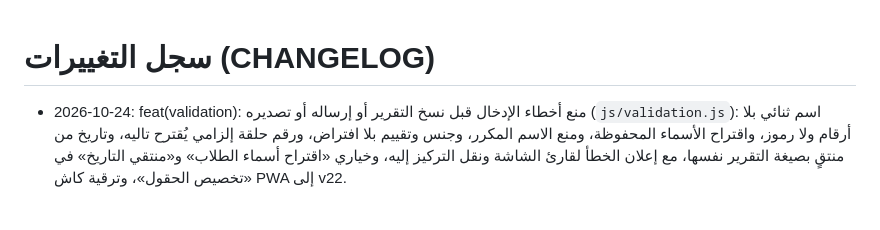
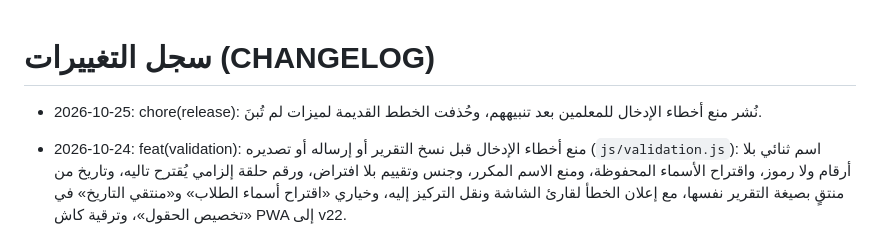
Before and after one commit to kamalyaser31/sana-report, a Markdown page: CHANGELOG.md, the part around the change. Drawn GitHub-style; blank space fills up the shorter version.

Commit message:
chore(release): publish input validation; drop its plan file
Co-Authored-By: Claude Opus 5.5 <noreply@anthropic.com>

```diff
--- a/CHANGELOG.md
+++ b/CHANGELOG.md
@@ -1,5 +1,6 @@
 # سجل التغييرات (CHANGELOG)
 
+- 2026-10-25: chore(release): نُشر منع أخطاء الإدخال للمعلمين بعد تنبيههم، وحُذفت الخطط القديمة لميزات لم تُبنَ.
 - 2026-10-24: feat(validation): منع أخطاء الإدخال قبل نسخ التقرير أو إرساله أو تصديره (`js/validation.js`): اسم ثنائي بلا أرقام ولا رموز، واقتراح الأسماء المحفوظة، ومنع الاسم المكرر، وجنس وتقييم بلا افتراض، ورقم حلقة إلزامي يُقترح تاليه، وتاريخ من منتقٍ بصيغة التقرير نفسها، مع إعلان الخطأ لقارئ الشاشة ونقل التركيز إليه، وخياري «اقتراح أسماء الطلاب» و«منتقي التاريخ» في «تخصيص الحقول»، وترقية كاش PWA إلى v22.
 
 - 2026-10-10: feat(teachers): إضافة المعلمة «سمية حمدي» إلى قائمة المعلمين المعتمدة في النظام، وترقية كاش PWA إلى v21.
```
Also changed, not shown: PLAN_INPUT_VALIDATION.md (deleted, +0 -61 lines), project_state.md (+1 -1 lines).
